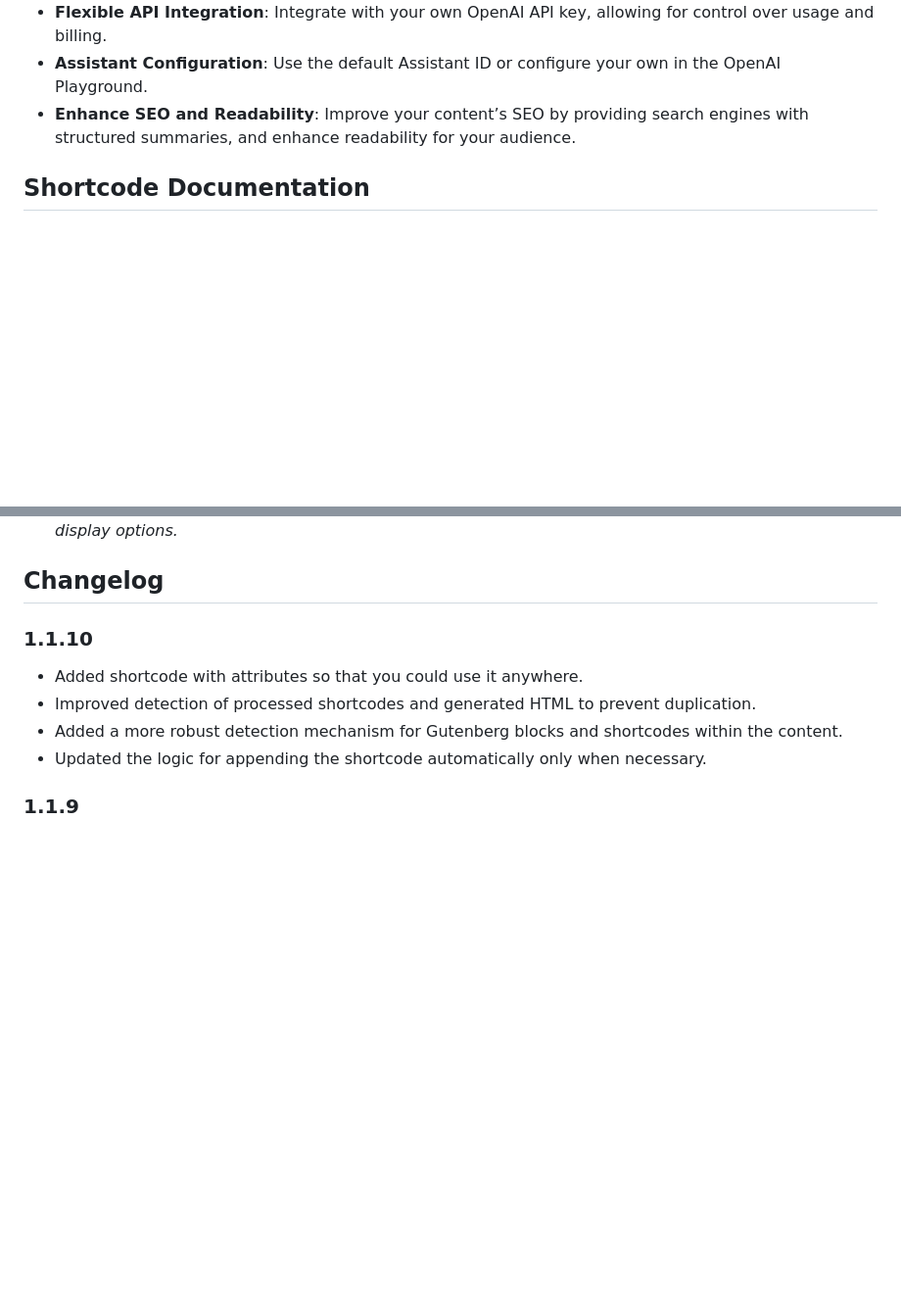
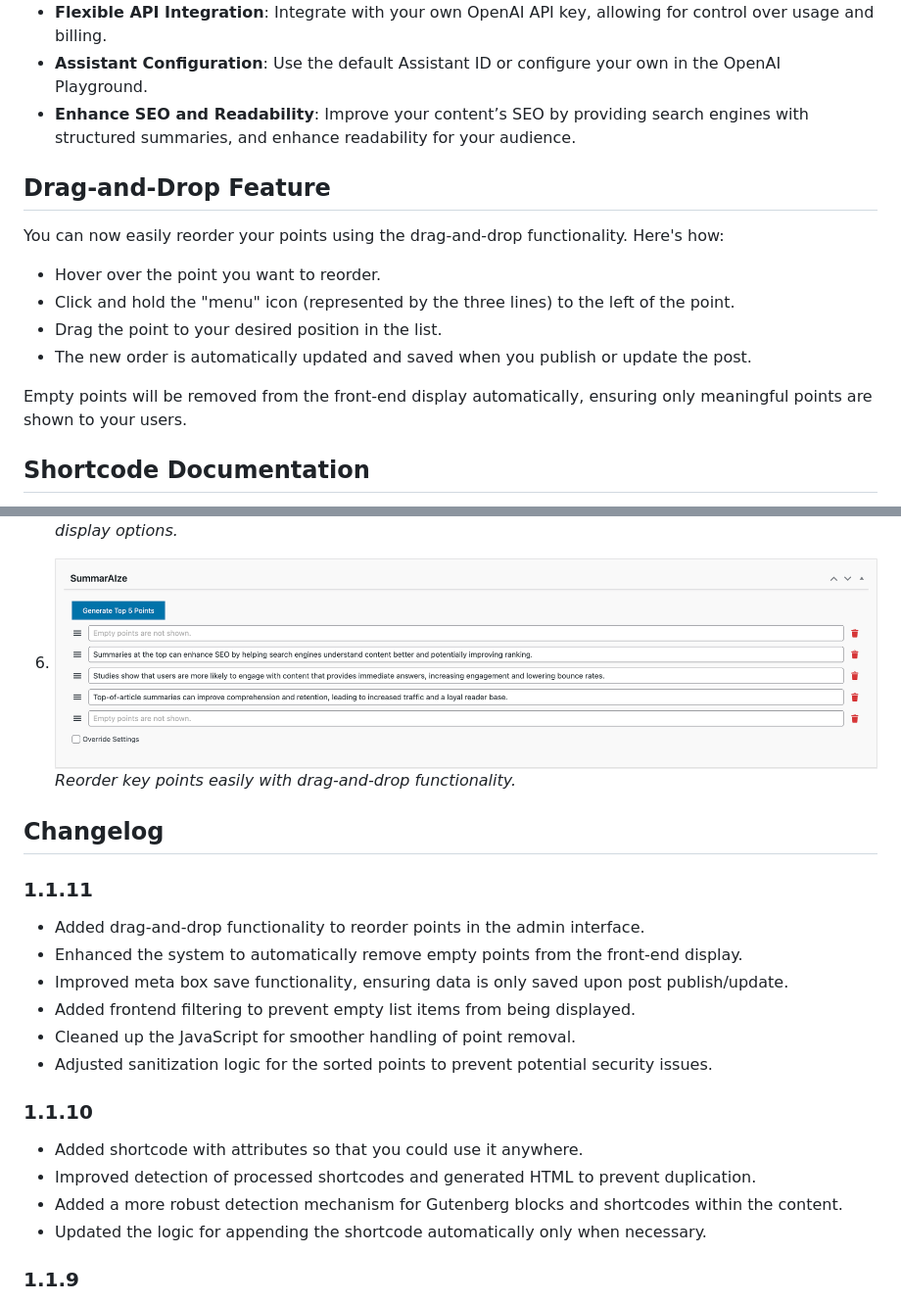
Before and after one commit to jwilson529/SummarAIze, a Markdown page: README.md, 2 parts joined by grey strips. Shown: that part at 98% size. GitHub-like rendering; pictures changed too: assets/DragDropOrdering.png (added); blank space fills up the shorter version.

Commit message:
version bump

```diff
--- a/README.md
+++ b/README.md
@@ -21,6 +21,17 @@ SummarAIze relies on the OpenAI API to generate key takeaways. This means that d
 - **Flexible API Integration**: Integrate with your own OpenAI API key, allowing for control over usage and billing.
 - **Assistant Configuration**: Use the default Assistant ID or configure your own in the OpenAI Playground.
 - **Enhance SEO and Readability**: Improve your content’s SEO by providing search engines with structured summaries, and enhance readability for your audience.
+
+## Drag-and-Drop Feature
+
+You can now easily reorder your points using the drag-and-drop functionality. Here's how:
+
+- Hover over the point you want to reorder.
+- Click and hold the "menu" icon (represented by the three lines) to the left of the point.
+- Drag the point to your desired position in the list.
+- The new order is automatically updated and saved when you publish or update the post.
+
+Empty points will be removed from the front-end display automatically, ensuring only meaningful points are shown to your users.
 
 ## Shortcode Documentation
 
@@ -131,7 +142,19 @@ If you encounter any issues or have questions about using SummarAIze, you can ge
 5. ![Settings Screen](assets/settings-screen.png)
    *The settings page for configuring display options.*
 
+6. ![Drag and Drop Ordering](assets/DragDropOrdering.png)
+   *Reorder key points easily with drag-and-drop functionality.*
+
 ## Changelog
+
+### 1.1.11
+* Added drag-and-drop functionality to reorder points in the admin interface.
+* Enhanced the system to automatically remove empty points from the front-end display.
+* Improved meta box save functionality, ensuring data is only saved upon post publish/update.
+* Added frontend filtering to prevent empty list items from being displayed.
+* Cleaned up the JavaScript for smoother handling of point removal.
+* Adjusted sanitization logic for the sorted points to prevent potential security issues.
+
 
 ### 1.1.10
 * Added shortcode with attributes so that you could use it anywhere.
```
Also changed, not shown: 5 other files.
